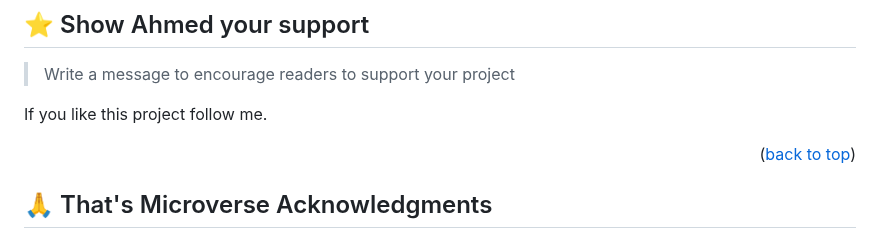
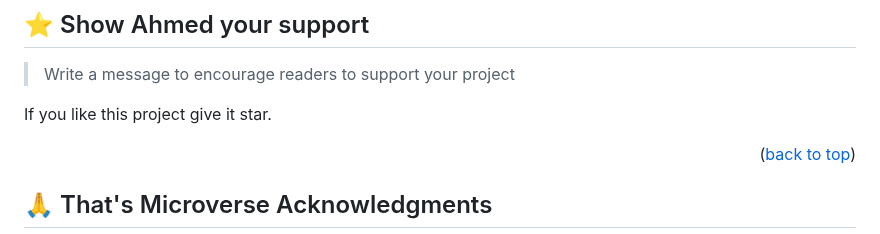
Before and after one commit to m00h0/Hello-Microvers-Project, a Markdown page: README.md, the part around the change. Rendered like a GitHub page.

```diff
--- a/README.md
+++ b/README.md
@@ -145,7 +145,7 @@ Feel free to check the [issues page](https://github.com/AhmedMh0/Hello-Microvers
 
 > Write a message to encourage readers to support your project
 
-If you like this project follow me.
+If you like this project give it star.
 
 <p align="right">(<a href="#readme-top">back to top</a>)</p>
 
```
